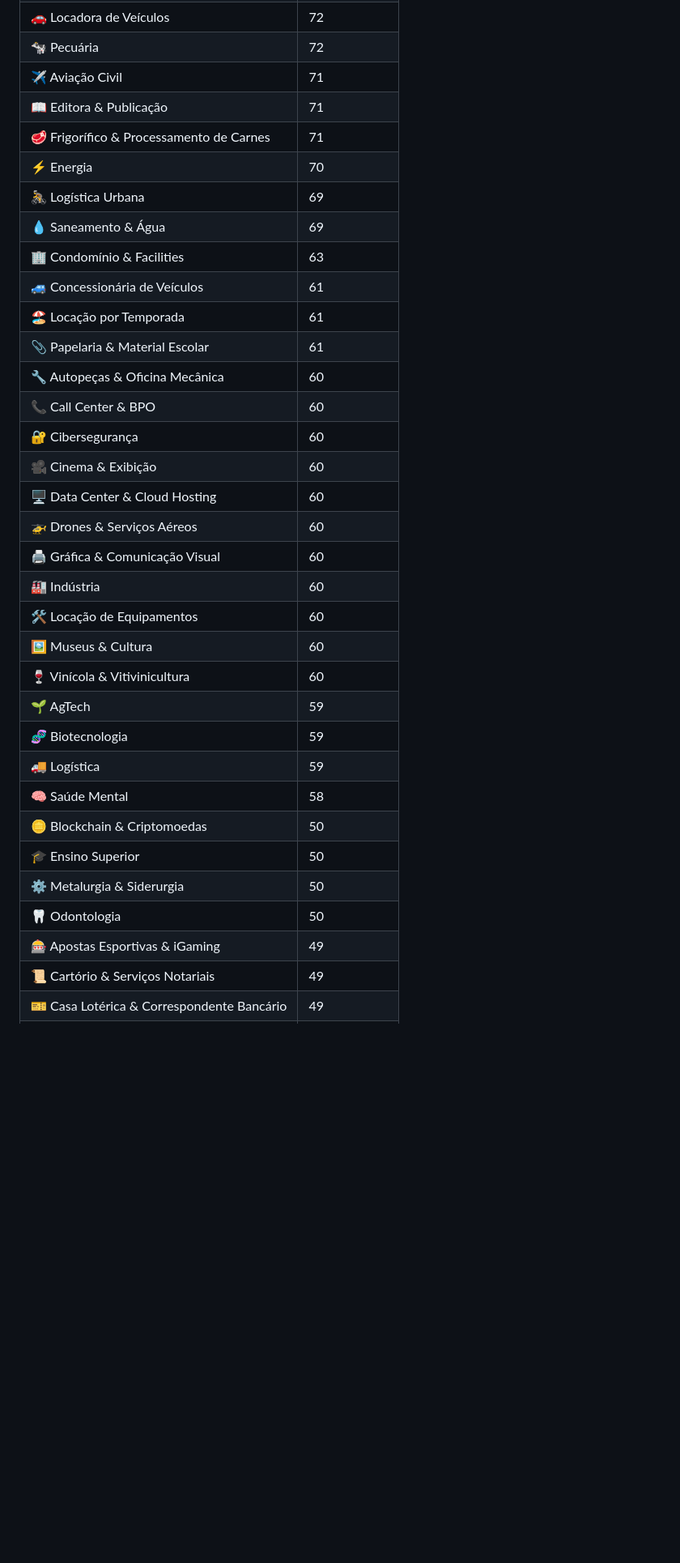
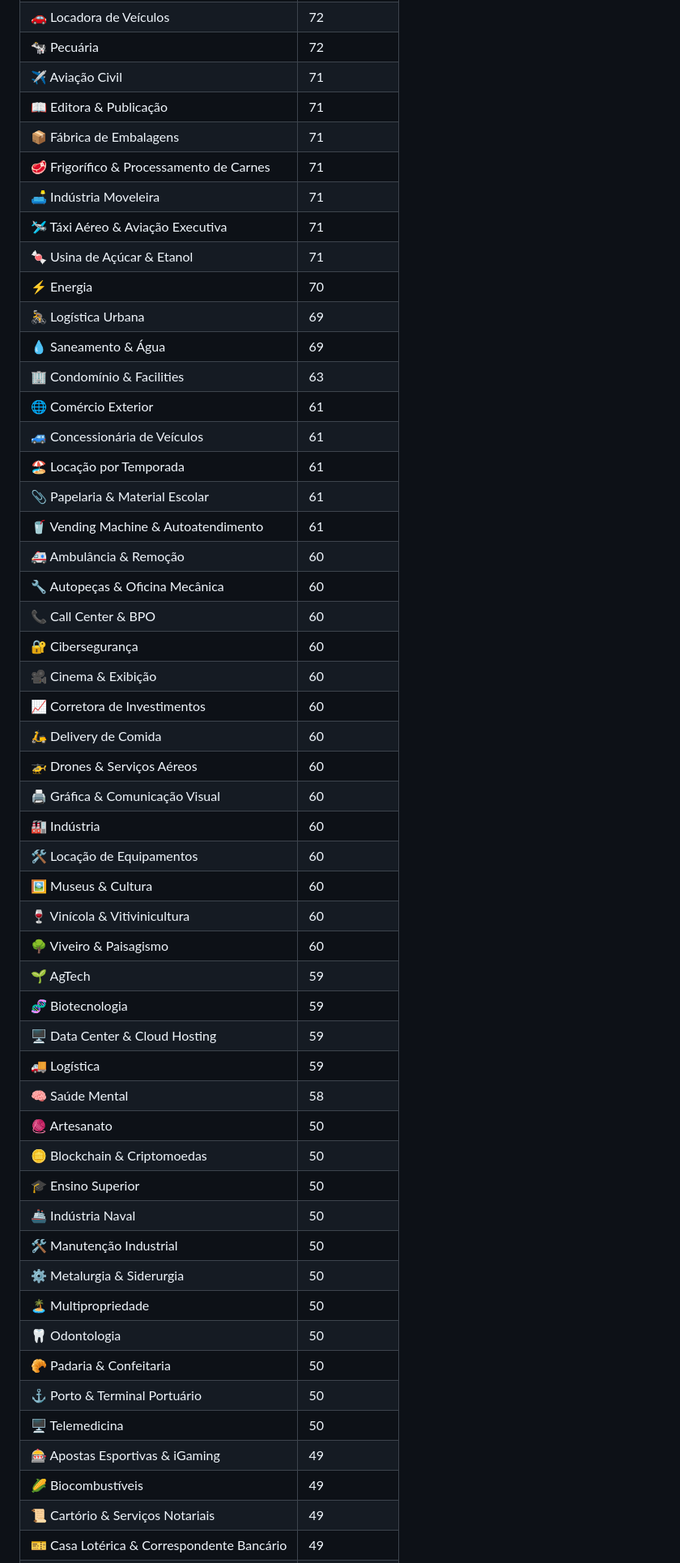
Before and after one commit to RodrigoAiosa/bi_data_generator, a Markdown page: README.md, the part around one of its changes. Shown at 81% size. Drawn GitHub-style; blank space fills up the shorter version.

```diff
--- a/README.md
+++ b/README.md
@@ -381,33 +432,51 @@ Cada setor gera uma quantidade diferente de medidas DAX automaticamente, depende
 | 🐄 Pecuária | 72 |
 | ✈️ Aviação Civil | 71 |
 | 📖 Editora & Publicação | 71 |
+| 📦 Fábrica de Embalagens | 71 |
 | 🥩 Frigorífico & Processamento de Carnes | 71 |
+| 🛋️ Indústria Moveleira | 71 |
+| 🛩️ Táxi Aéreo & Aviação Executiva | 71 |
+| 🍬 Usina de Açúcar & Etanol | 71 |
 | ⚡ Energia | 70 |
 | 🚴 Logística Urbana | 69 |
 | 💧 Saneamento & Água | 69 |
 | 🏢 Condomínio & Facilities | 63 |
+| 🌐 Comércio Exterior | 61 |
 | 🚙 Concessionária de Veículos | 61 |
 | 🏖️ Locação por Temporada | 61 |
 | 📎 Papelaria & Material Escolar | 61 |
+| 🥤 Vending Machine & Autoatendimento | 61 |
+| 🚑 Ambulância & Remoção | 60 |
 | 🔧 Autopeças & Oficina Mecânica | 60 |
 | 📞 Call Center & BPO | 60 |
 | 🔐 Cibersegurança | 60 |
 | 🎥 Cinema & Exibição | 60 |
-| 🖥️ Data Center & Cloud Hosting | 60 |
+| 📈 Corretora de Investimentos | 60 |
+| 🛵 Delivery de Comida | 60 |
 | 🚁 Drones & Serviços Aéreos | 60 |
 | 🖨️ Gráfica & Comunicação Visual | 60 |
 | 🏭 Indústria | 60 |
 | 🛠️ Locação de Equipamentos | 60 |
 | 🖼️ Museus & Cultura | 60 |
 | 🍷 Vinícola & Vitivinicultura | 60 |
+| 🌳 Viveiro & Paisagismo | 60 |
 | 🌱 AgTech | 59 |
 | 🧬 Biotecnologia | 59 |
+| 🖥️ Data Center & Cloud Hosting | 59 |
 | 🚚 Logística | 59 |
 | 🧠 Saúde Mental | 58 |
+| 🧶 Artesanato | 50 |
 | 🪙 Blockchain & Criptomoedas | 50 |
 | 🎓 Ensino Superior | 50 |
+| 🚢 Indústria Naval | 50 |
+| 🛠️ Manutenção Industrial | 50 |
 | ⚙️ Metalurgia & Siderurgia | 50 |
+| 🏝️ Multipropriedade | 50 |
 | 🦷 Odontologia | 50 |
+| 🥐 Padaria & Confeitaria | 50 |
+| ⚓ Porto & Terminal Portuário | 50 |
+| 🖥️ Telemedicina | 50 |
 | 🎰 Apostas Esportivas & iGaming | 49 |
+| 🌽 Biocombustíveis | 49 |
 | 📜 Cartório & Serviços Notariais | 49 |
 | 🎫 Casa Lotérica & Correspondente Bancário | 49 |
```
Also changed, not shown: other parts of README.md (+89 -7 lines).
